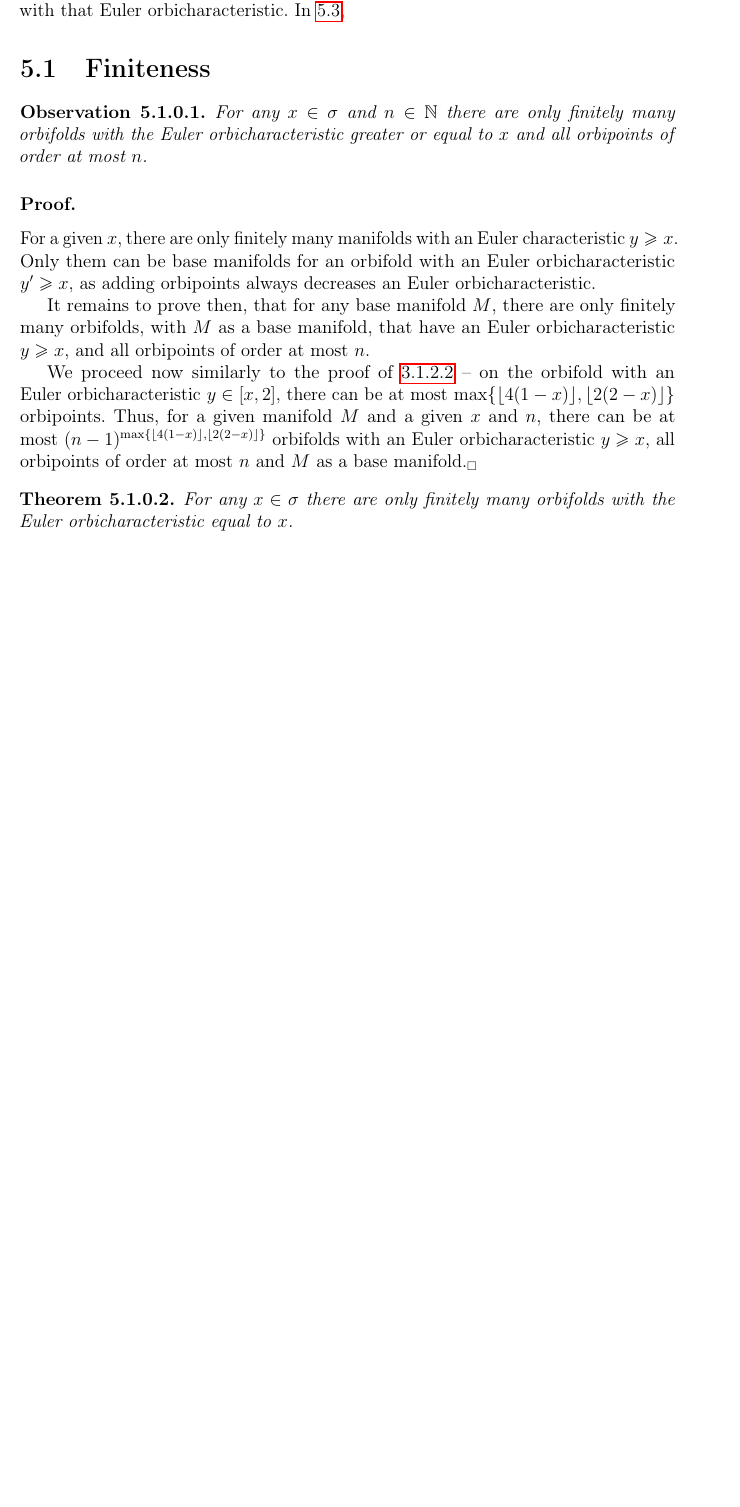
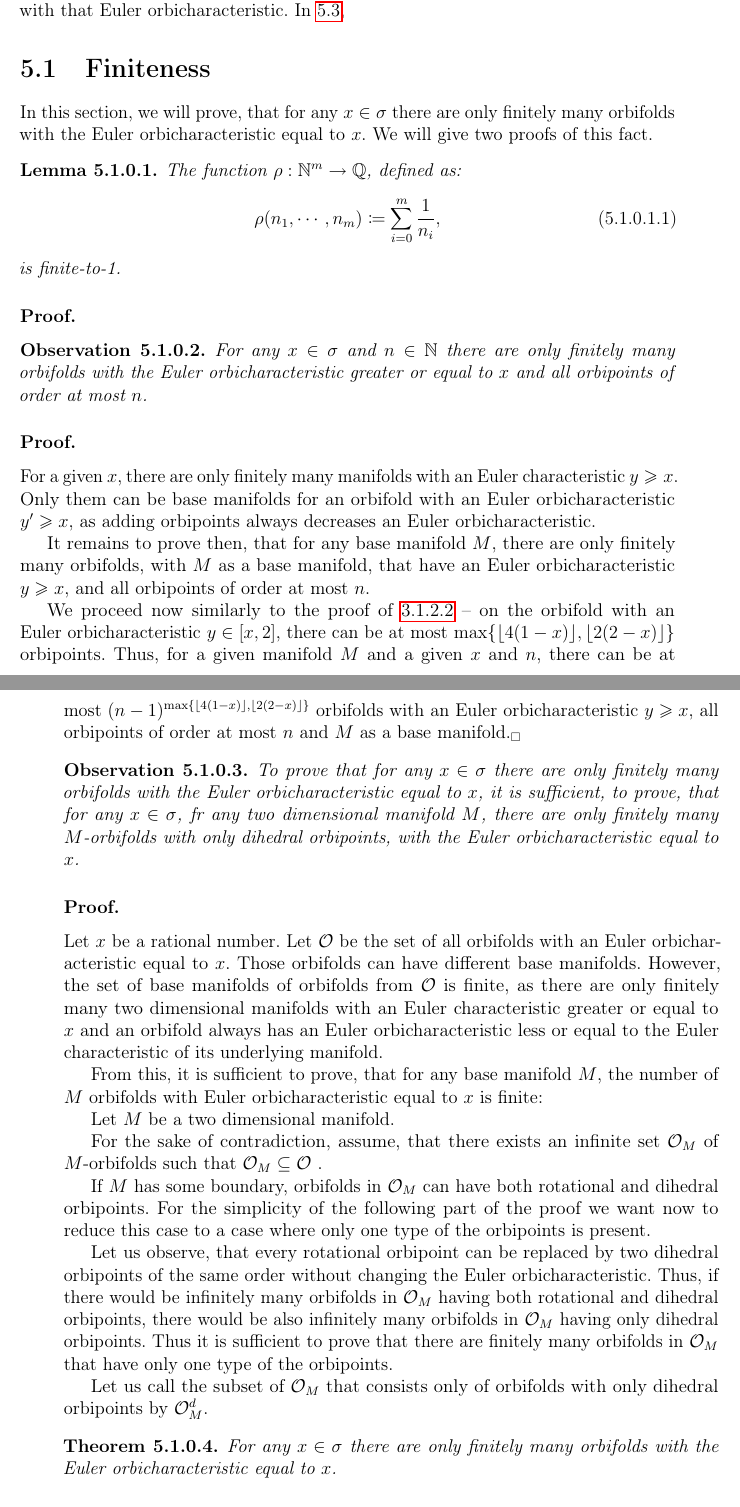
Before and after one commit to Sooyka/praca_magisterska_orbifoldy, a LaTeX thesis (LaTeX/praca_magisterska_orbifoldy.tex, which reads LaTeX/TeX_files/counting_orbifolds.tex): part of page 58 of 78 before the commit and two parts of pages 58 and 59 of 79 after it, the two joined at a grey line, cut so that both start at the same text, the shorter picture padded with empty space. Compiled offline with pdfLaTeX.

Commit message:
proofs of finiteness

```diff
--- a/LaTeX/TeX_files/counting_orbifolds.tex
+++ b/LaTeX/TeX_files/counting_orbifolds.tex
@@ -42,12 +42,31 @@ In \ref{dividing the problem},
 
 \section{Finiteness}\label{finiteness}
 
+In this section, we will prove, that for any $x \in \sigma$ there are only finitely many orbifolds
+with the \Eoc\ equal to $x$. We will give two proofs of this fact.
+
 %Here we will show that for any $x \in \sigma$:
 %\begin{itemize}
 %\item for every $n \in \mathbb{N}$ there are only finitely many orbifolds
 %with the \Eoc\ greater or equal to $x$ and all orbipoints of order at most $n$
 %\item there are finitely many orbifolds with an \Eoc\ equal to $x$.
 %\end{itemize}
+
+\begin{lemma}\label{sum_of_reciprocals_lemma}
+The function $\rho:\mathbb{N}^m \to \mathbb{Q}$, defined as:
+\begin{equation}
+\rho(n_1, \cdots, n_m) \coloneqq \sum_{i = 0}^m \frac{1}{n_i},
+\end{equation}
+is finite-to-1.
+\end{lemma}
+\subsubsection{Proof.}
+
+
+%\begin{theorem}\label{second_finiteness_theorem}
+%For any $x \in \sigma$ there are only finitely many orbifolds
+%with the \Eoc\ equal to $x$.
+%\end{theorem}
+%\subsubsection{Proof.}
 
 \begin{observation}\label{first_finiteness_theorem}
 For any $x \in \sigma$ and $n \in \mathbb{N}$ there are only finitely many orbifolds
@@ -72,12 +91,61 @@ $(n-1)^{\max \{\lfloor 4(1-x) \rfloor, \lfloor 2(2-x) \rfloor\}}$ orbifolds with
 $y \geq x$,
 all orbipoints of order at most $n$ and $M$ as a base manifold.$_\square$
 
+\begin{observation}
+To prove that for any $x \in \sigma$ there are only finitely many orbifolds
+with the \Eoc\ equal to $x$, it is sufficient, to prove, that
+for any $x \in \sigma$, fr any two dimensional manifold $M$, there are only
+finitely many $M$-orbifolds with only dihedral orbipoints,
+with the \Eoc\ equal to $x$.
+\end{observation}
+\subsubsection{Proof.}
+Let $x$ be a rational number.
+Let $\mathcal{O}$ be the set of all orbifolds with
+an \Eoc\ equal to $x$.
+Those orbifolds can have different base manifolds. However, the set of base manifolds of
+orbifolds from $\mathcal{O}$ is finite, as there are only finitely many
+two dimensional manifolds with an Euler characteristic greater or equal to $x$ and an
+orbifold always has
+an \Eoc\ less or equal to the Euler characteristic of its underlying manifold.
+
+%We will now provide an argument that shows that for any base manifold $M$, the number
+%of $M$ orbifolds with \Eoc\ equal to $x$ is finite. It will complete the proof of our theorem.\\
+From this, it is sufficient to prove, that for any base manifold $M$,
+the number of $M$ orbifolds
+with \Eoc\ equal to $x$ is finite:
+
+Let $M$ be a two dimensional manifold.
+
+For the sake of contradiction, assume, that there exists an infinite set $\mathcal{O}_M$
+of $M$-orbifolds such that $\mathcal{O}_M \subseteq \mathcal{O}$
+%($\ast$)
+.
+
+If $M$ has some boundary, orbifolds in $\mathcal{O}_M$
+can have both rotational and dihedral orbipoints.
+For the simplicity of the following part of the proof we want now to reduce this case
+to a case
+where only one type of the orbipoints is present.
+
+Let us observe, that every rotational orbipoint can be replaced by two dihedral orbipoints
+of the same order without changing the \Eoc. Thus, if there would be infinitely many
+orbifolds in $\mathcal{O}_M$ having both rotational and dihedral orbipoints, there would be
+also infinitely many orbifolds in $\mathcal{O}_M$ having only dihedral orbipoints.
+Thus it is sufficient to prove that there are finitely many orbifolds in $\mathcal{O}_M$
+that have only one type of the orbipoints.
+
+%We will now perform the proof of above statement in the case of dihedral orbipoints.
+%The proof for rotational orbipoints is completely analogous.
+
+Let us call the subset of $\mathcal{O}_M$
+that consists only of orbifolds with only dihedral orbipoints by $\mathcal{O}_M^d$.
+
 \begin{theorem}\label{second_finiteness_theorem}
 For any $x \in \sigma$ there are only finitely many orbifolds
 with the \Eoc\ equal to $x$.
 \end{theorem}
 \todo{obrazek?}
-\subsubsection{Proof.}
+\subsubsection{Proof I.}
 
 % Suppouse, that there exists an orbifold with an \Eoc\ qual to $x$. Then,
 Let $x$ be a rational number.
```
Also changed, not shown: LaTeX/praca_magisterska_orbifoldy.pdf.
